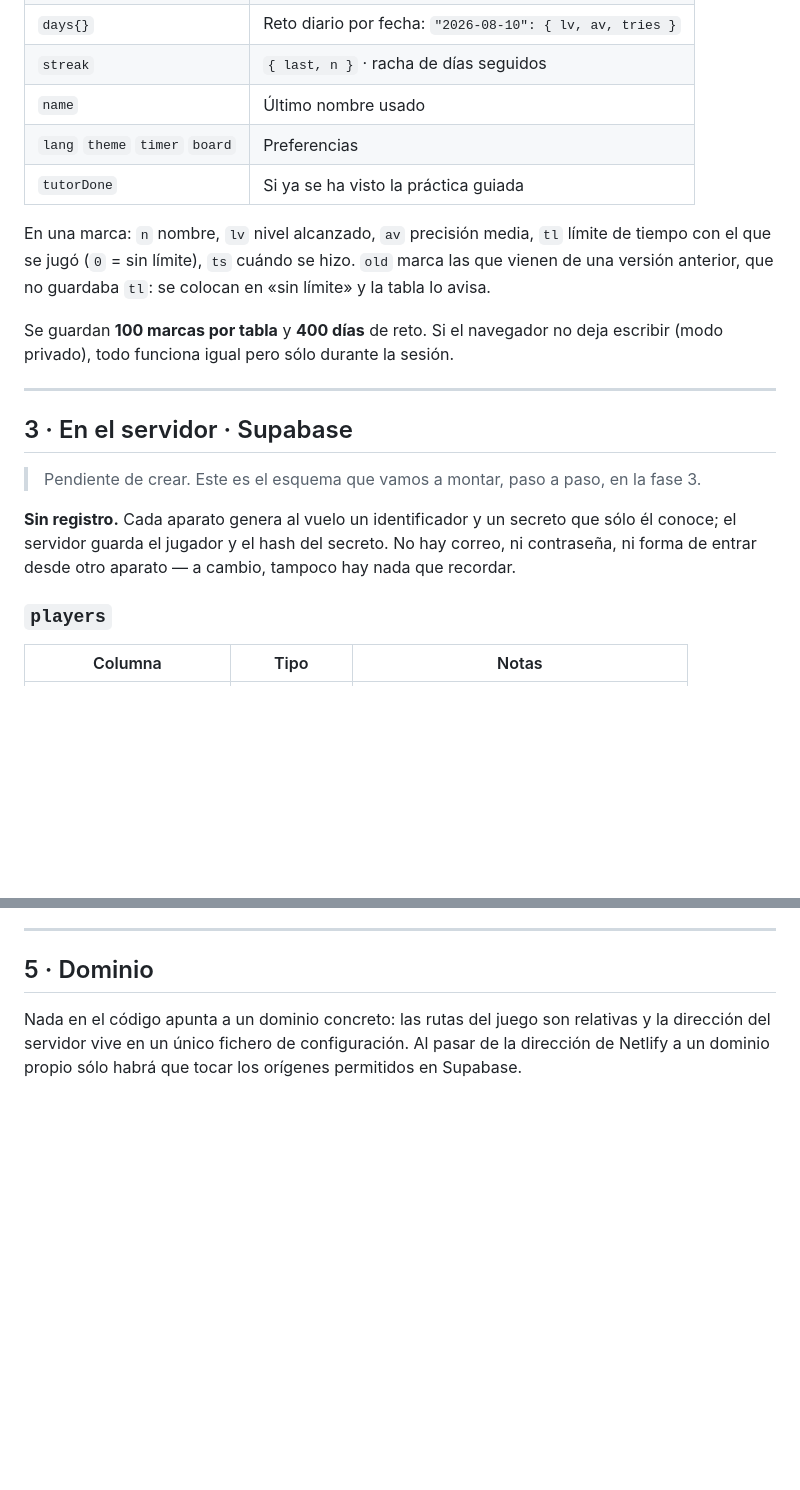
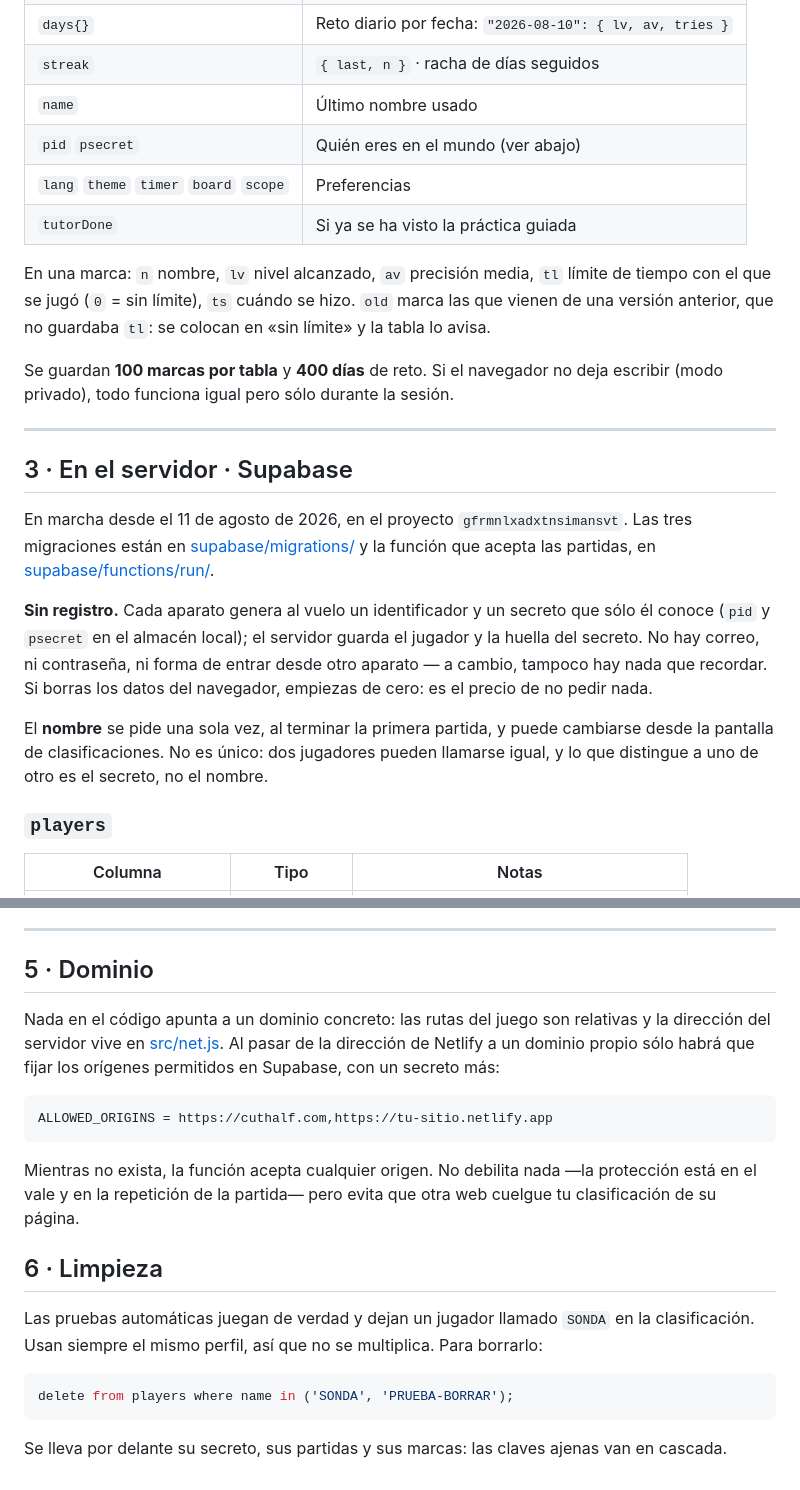
Before and after one commit to vmoren12/cuthalf, a Markdown page: DATOS.md, 2 parts joined by grey strips. Rendered like a GitHub page; blank space fills up the shorter version.

Commit message:
DATOS.md al día
El esquema ya no es un plan: está en marcha. Se anotan la identidad
anónima en el almacén local, las siete funciones de lectura, lo que
se comprobó sobre los permisos con la clave pública en la mano, cómo
fijar los orígenes cuando haya dominio propio y cómo borrar el
jugador que dejan las pruebas.

Co-Authored-By: Claude Opus 5 <noreply@anthropic.com>

````diff
--- a/DATOS.md
+++ b/DATOS.md
@@ -57,7 +57,8 @@ Una sola clave, `half.v1`, con un objeto:
 | `days{}`    | Reto diario por fecha: `"2026-08-10": { lv, av, tries }` |
 | `streak`    | `{ last, n }` · racha de días seguidos |
 | `name`      | Último nombre usado |
-| `lang` `theme` `timer` `board` | Preferencias |
+| `pid` `psecret` | Quién eres en el mundo (ver abajo) |
+| `lang` `theme` `timer` `board` `scope` | Preferencias |
 | `tutorDone` | Si ya se ha visto la práctica guiada |
 
 En una marca: `n` nombre, `lv` nivel alcanzado, `av` precisión media,
@@ -73,13 +74,22 @@ durante la sesión.
 
 ## 3 · En el servidor · Supabase
 
-> Pendiente de crear. Este es el esquema que vamos a montar, paso a
-> paso, en la fase 3.
+En marcha desde el 11 de agosto de 2026, en el proyecto
+`gfrmnlxadxtnsimansvt`. Las tres migraciones están en
+[supabase/migrations/](supabase/migrations/) y la función que acepta
+las partidas, en [supabase/functions/run/](supabase/functions/run/).
 
 **Sin registro.** Cada aparato genera al vuelo un identificador y un
-secreto que sólo él conoce; el servidor guarda el jugador y el hash del
-secreto. No hay correo, ni contraseña, ni forma de entrar desde otro
-aparato — a cambio, tampoco hay nada que recordar.
+secreto que sólo él conoce (`pid` y `psecret` en el almacén local); el
+servidor guarda el jugador y la huella del secreto. No hay correo, ni
+contraseña, ni forma de entrar desde otro aparato — a cambio, tampoco
+hay nada que recordar. Si borras los datos del navegador, empiezas de
+cero: es el precio de no pedir nada.
+
+El **nombre** se pide una sola vez, al terminar la primera partida, y
+puede cambiarse desde la pantalla de clasificaciones. No es único: dos
+jugadores pueden llamarse igual, y lo que distingue a uno de otro es
+el secreto, no el nombre.
 
 ### `players`
 
@@ -158,6 +184,27 @@ fórmula ahí, hay que desplegar el servidor a la vez.
 ## 5 · Dominio
 
 Nada en el código apunta a un dominio concreto: las rutas del juego son
-relativas y la dirección del servidor vive en un único fichero de
-configuración. Al pasar de la dirección de Netlify a un dominio propio
-sólo habrá que tocar los orígenes permitidos en Supabase.
+relativas y la dirección del servidor vive en [src/net.js](src/net.js).
+Al pasar de la dirección de Netlify a un dominio propio sólo habrá que
+fijar los orígenes permitidos en Supabase, con un secreto más:
+
+```
+ALLOWED_ORIGINS = https://cuthalf.com,https://tu-sitio.netlify.app
+```
+
+Mientras no exista, la función acepta cualquier origen. No debilita
+nada —la protección está en el vale y en la repetición de la partida—
+pero evita que otra web cuelgue tu clasificación de su página.
+
+## 6 · Limpieza
+
+Las pruebas automáticas juegan de verdad y dejan un jugador llamado
+`SONDA` en la clasificación. Usan siempre el mismo perfil, así que no
+se multiplica. Para borrarlo:
+
+```sql
+delete from players where name in ('SONDA', 'PRUEBA-BORRAR');
+```
+
+Se lleva por delante su secreto, sus partidas y sus marcas: las claves
+ajenas van en cascada.
````
Also changed, not shown: other parts of DATOS.md (+18 -2 lines).
